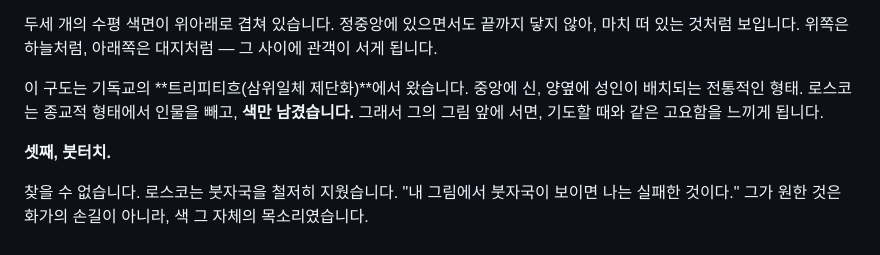
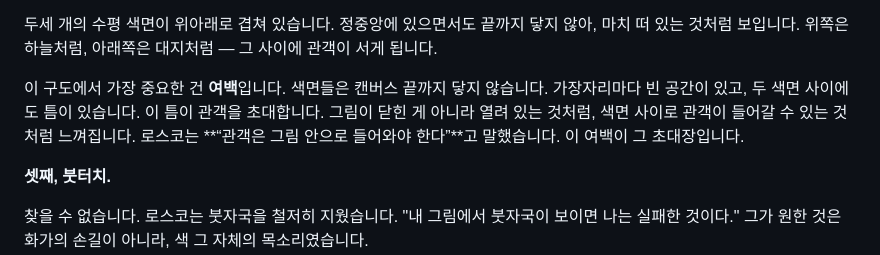
Before and after one commit to ico1036/rothko-healing-app, a Markdown page: 발표스크립트v3.md, the part around the change. Rendered like a GitHub page.

Commit message:
Replace triptych explanation with margin/breathing space - matches actual painting

```diff
--- a/발표스크립트v3.md
+++ b/발표스크립트v3.md
@@ -58,7 +58,7 @@ AI가 내 일자리를 대체할까 두려운 마음. 지금 하는 선택이
 
 두세 개의 수평 색면이 위아래로 겹쳐 있습니다. 정중앙에 있으면서도 끝까지 닿지 않아, 마치 떠 있는 것처럼 보입니다. 위쪽은 하늘처럼, 아래쪽은 대지처럼 — 그 사이에 관객이 서게 됩니다.
 
-이 구도는 기독교의 **트리피티흐(삼위일체 제단화)**에서 왔습니다. 중앙에 신, 양옆에 성인이 배치되는 전통적인 형태. 로스코는 종교적 형태에서 인물을 빼고, **색만 남겼습니다.** 그래서 그의 그림 앞에 서면, 기도할 때와 같은 고요함을 느끼게 됩니다.
+이 구도에서 가장 중요한 건 **여백**입니다. 색면들은 캔버스 끝까지 닿지 않습니다. 가장자리마다 빈 공간이 있고, 두 색면 사이에도 틈이 있습니다. 이 틈이 관객을 초대합니다. 그림이 닫힌 게 아니라 열려 있는 것처럼, 색면 사이로 관객이 들어갈 수 있는 것처럼 느껴집니다. 로스코는 **“관객은 그림 안으로 들어와야 한다”**고 말했습니다. 이 여백이 그 초대장입니다.
 
 **셋째, 붓터치.**
 
```
